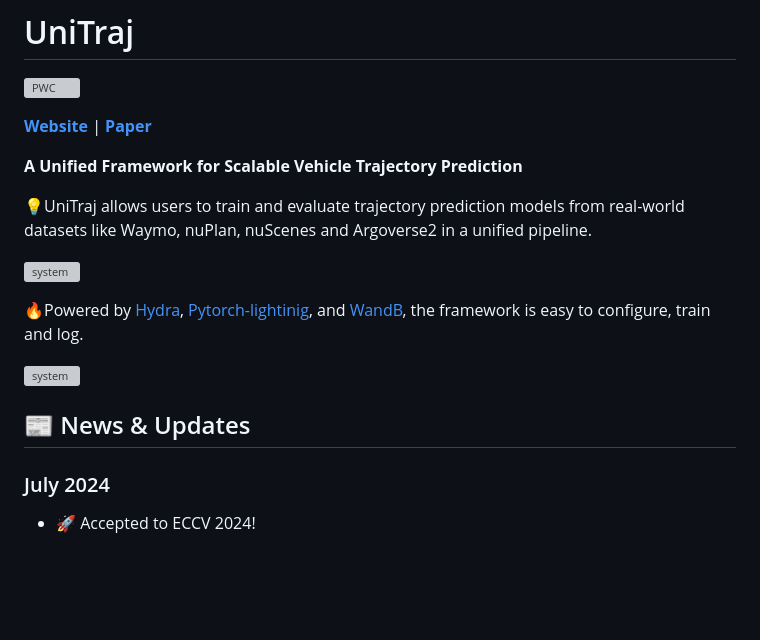
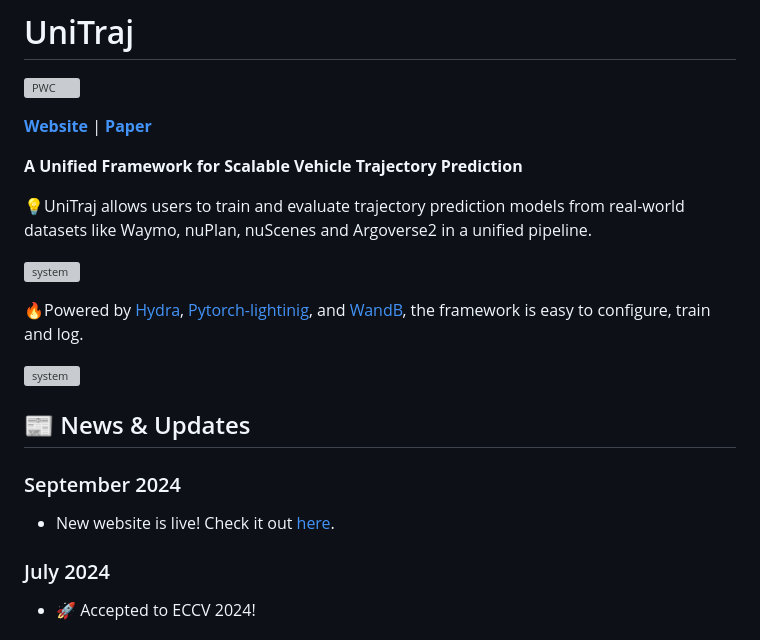
Before and after one commit to vita-epfl/UniTraj, a Markdown page: README.md, the part around one of its changes. Rendered like a GitHub page; blank space fills up the shorter version; grey boxes are pictures that could not be loaded.

Commit message:
add website

```diff
--- a/README.md
+++ b/README.md
@@ -20,6 +20,9 @@ and [WandB](https://wandb.ai/site), the framework is easy to configure, train an
 ![system](docs/assets/support.png)
 
 ## 📰 News & Updates
+
+### September 2024
+- New website is live! Check it out [here](https://vita-epfl.github.io/UniTraj/).
 
 ### July 2024
 - 🚀 Accepted to ECCV 2024!
```
Also changed, not shown: other parts of README.md (+1 -1 lines).
